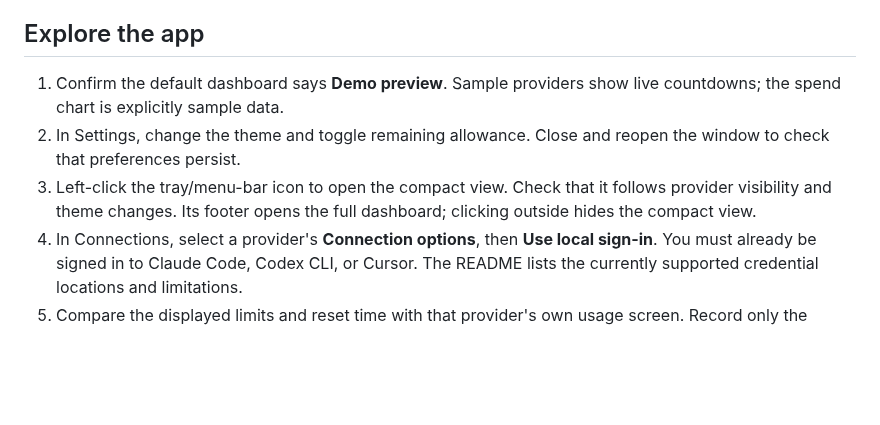
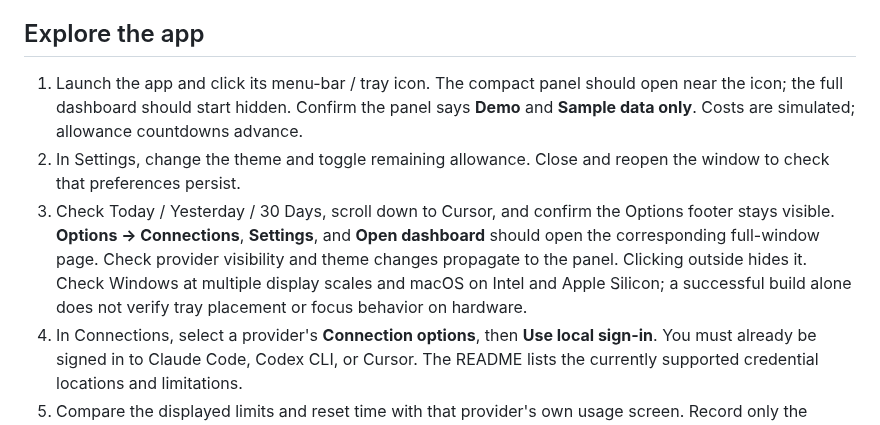
Before and after one commit to youssefrigale/MeterLuma, a Markdown page: docs/beta-testing.md, the part around the change. Rendered like a GitHub page; blank space fills up the shorter version.

```diff
--- a/docs/beta-testing.md
+++ b/docs/beta-testing.md
@@ -12,9 +12,9 @@ The universal `MeterLuma-Mac.dmg` contains both Intel and Apple Silicon builds.
 
 ## Explore the app
 
-1. Confirm the default dashboard says **Demo preview**. Sample providers show live countdowns; the spend chart is explicitly sample data.
+1. Launch the app and click its menu-bar / tray icon. The compact panel should open near the icon; the full dashboard should start hidden. Confirm the panel says **Demo** and **Sample data only**. Costs are simulated; allowance countdowns advance.
 2. In Settings, change the theme and toggle remaining allowance. Close and reopen the window to check that preferences persist.
-3. Left-click the tray/menu-bar icon to open the compact view. Check that it follows provider visibility and theme changes. Its footer opens the full dashboard; clicking outside hides the compact view.
+3. Check Today / Yesterday / 30 Days, scroll down to Cursor, and confirm the Options footer stays visible. **Options → Connections**, **Settings**, and **Open dashboard** should open the corresponding full-window page. Check provider visibility and theme changes propagate to the panel. Clicking outside hides it. Check Windows at multiple display scales and macOS on Intel and Apple Silicon; a successful build alone does not verify tray placement or focus behavior on hardware.
 4. In Connections, select a provider's **Connection options**, then **Use local sign-in**. You must already be signed in to Claude Code, Codex CLI, or Cursor. The README lists the currently supported credential locations and limitations.
 5. Compare the displayed limits and reset time with that provider's own usage screen. Record only the provider, plan, OS, and any error message when reporting a problem. Do not include credential files or tokens.
 6. Disconnect the provider in MeterLuma and check that its data disappears. This does not log you out of the original provider app.
```
Also changed, not shown: README.md (+5 -1 lines), artifacts/overview-compact.png, artifacts/overview-dark.png, artifacts/overview-light.png, artifacts/quick-view.png, 12 other files.
